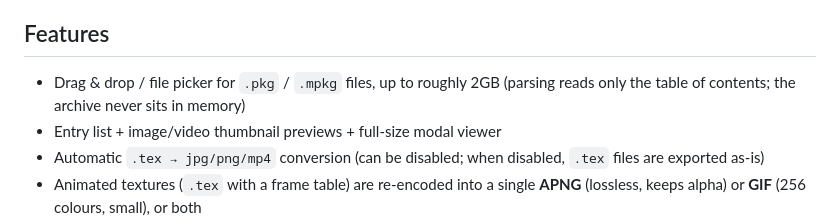
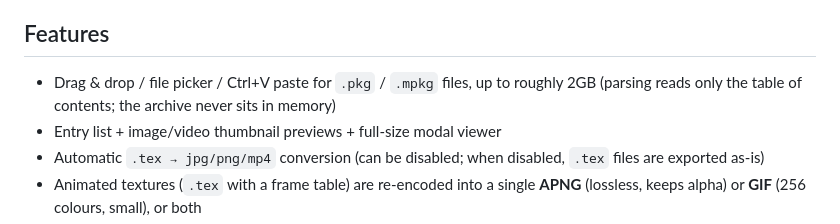
Before and after one commit to CelestialDomeStarPole/WallpaperEngine-PKG-Extractor-Web, a Markdown page: README_EN.md, the part around the change. Drawn GitHub-style.

```diff
--- a/README_EN.md
+++ b/README_EN.md
@@ -10,7 +10,7 @@ Parses Wallpaper Engine `.pkg` (desktop) / `.mpkg` (Android) wallpaper packages
 
 ## Features
 
-- Drag & drop / file picker for `.pkg` / `.mpkg` files, up to roughly 2GB (parsing reads only the table of contents; the archive never sits in memory)
+- Drag & drop / file picker / Ctrl+V paste for `.pkg` / `.mpkg` files, up to roughly 2GB (parsing reads only the table of contents; the archive never sits in memory)
 - Entry list + image/video thumbnail previews + full-size modal viewer
 - Automatic `.tex → jpg/png/mp4` conversion (can be disabled; when disabled, `.tex` files are exported as-is)
 - Animated textures (`.tex` with a frame table) are re-encoded into a single **APNG** (lossless, keeps alpha) or **GIF** (256 colours, small), or both
```
Also changed, not shown: README.md (+1 -1 lines).
